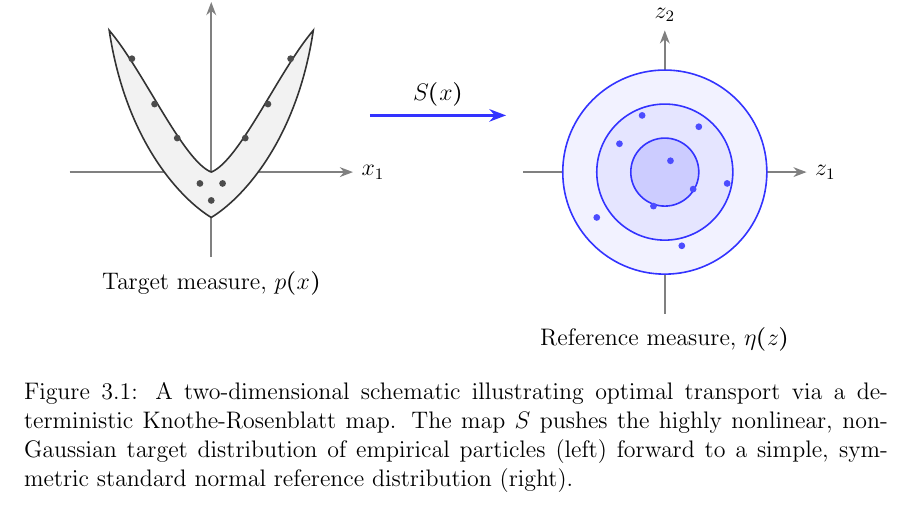
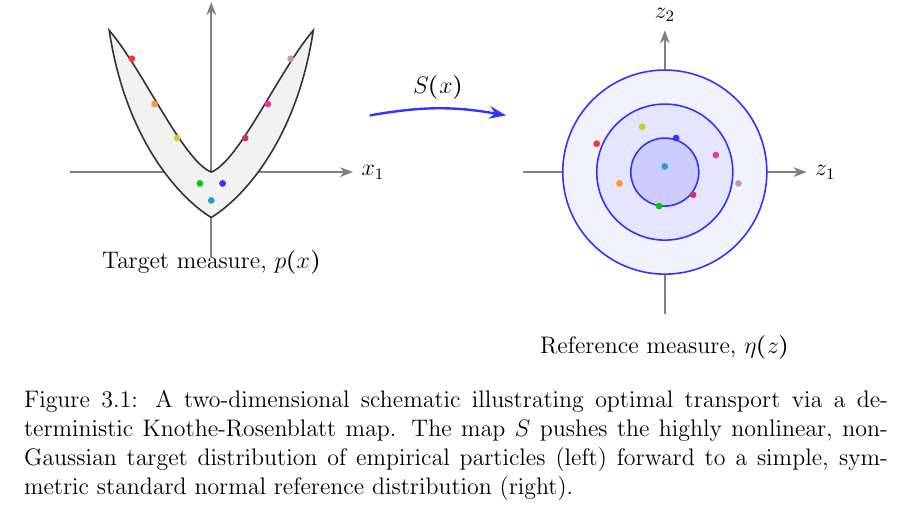
Before and after one commit to ClouD-161803/Senior-Thesis, a LaTeX thesis (thesis.tex, which reads sections/3_1_optimal_transport_kr.tex): part of page 37 of 46, cut so that both start at the same text. Compiled offline with pdfLaTeX.

Commit message:
modify tickz picture in 3_1_optimal_transport_kr.tex

```diff
--- a/sections/3_1_optimal_transport_kr.tex
+++ b/sections/3_1_optimal_transport_kr.tex
@@ -32,25 +32,25 @@ Our overarching objective is to identify a deterministic transport map $S: \math
                 cycle;
 
             % Scatter Particles (x_i)
-            \node[particle] at (-1.4, 2.0) {};
-            \node[particle] at (-1.0, 1.2) {};
-            \node[particle] at (-0.6, 0.6) {};
-            \node[particle] at (-0.2, -0.2) {};
-            \node[particle] at (0, -0.5) {};
-            \node[particle] at (0.2, -0.2) {};
-            \node[particle] at (0.6, 0.6) {};
-            \node[particle] at (1.0, 1.2) {};
-            \node[particle] at (1.4, 2.0) {};
+            \node[particle, fill=red!80] at (-1.4, 2.0) {};
+            \node[particle, fill=orange!80] at (-1.0, 1.2) {};
+            \node[particle, fill=yellow!80!black] at (-0.6, 0.6) {};
+            \node[particle, fill=green!80!black] at (-0.2, -0.2) {};
+            \node[particle, fill=cyan!80!black] at (0, -0.5) {};
+            \node[particle, fill=blue!80] at (0.2, -0.2) {};
+            \node[particle, fill=purple!80] at (0.6, 0.6) {};
+            \node[particle, fill=magenta!80] at (1.0, 1.2) {};
+            \node[particle, fill=pink!80!black] at (1.4, 2.0) {};
 
             % Label
-            \node[below=0.8cm of {(0,-0.8)}] {Target measure, $p(x)$};
+            \node at (0, -1.6) {Target measure, $p(x)$};
         \end{scope}
 
         % ----------------------------------------------------
         % TRANSPORT MAP ARROW
         % ----------------------------------------------------
         % The map pushes the complex target TO the standard normal reference
-        \draw[->, very thick, color=blue!80] (2.8, 1) -- (5.2, 1) node[midway, above, text=black] {$S(x)$};
+        \draw[->, very thick, color=blue!80] (2.8, 1) to[bend left=10] node[midway, above, text=black] {$S(x)$} (5.2, 1);
 
         % ----------------------------------------------------
         % RIGHT SIDE: Reference Distribution (Standard Normal)
```
Also changed, not shown: sections/3_1_optimal_transport_kr.tex (20 more changed lines).
